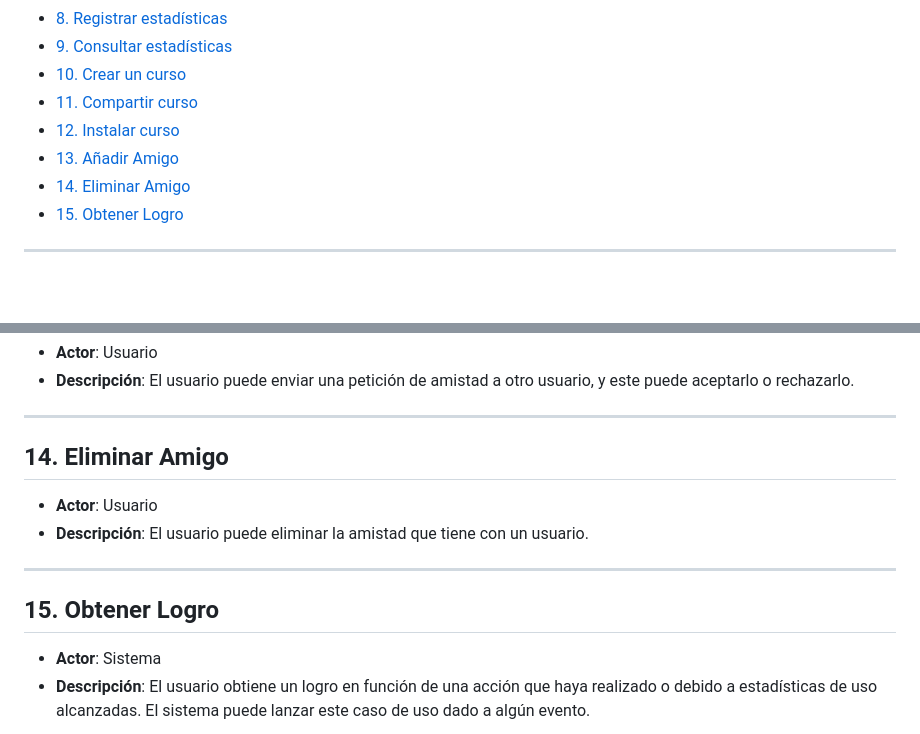
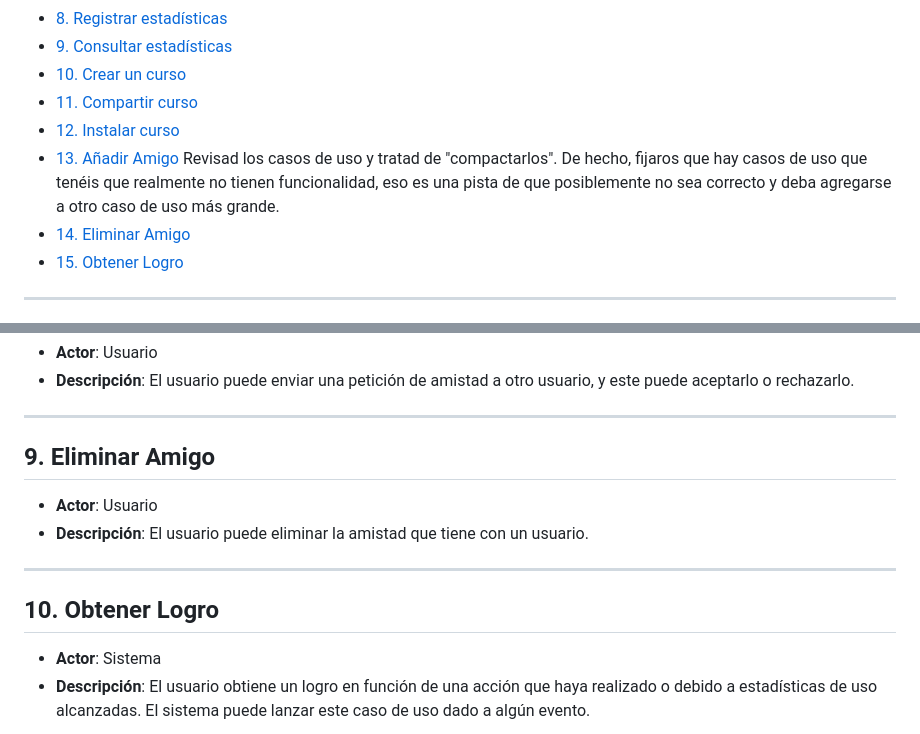
Before and after one commit to JHLumu/Proyecto_PDS_2024-25, a Markdown page: docs/casos-de-uso/casos-de-uso.md, 2 parts joined by grey strips. GitHub-like rendering; blank space fills up the shorter version.

```diff
--- a/docs/casos-de-uso/casos-de-uso.md
+++ b/docs/casos-de-uso/casos-de-uso.md
@@ -13,7 +13,7 @@
 - [10. Crear un curso](#10-crear-un-curso)
 - [11. Compartir curso](#11-compartir-curso)
 - [12. Instalar curso](#12-instalar-curso-de-otro-usuario)
-- [13. Añadir Amigo](#13-añadir-amigo)
+- [13. Añadir Amigo](#13-añadir-amigo) Revisad los casos de uso y tratad de "compactarlos". De hecho, fijaros que hay casos de uso que tenéis que realmente no tienen funcionalidad, eso es una pista de que posiblemente no sea correcto y deba agregarse a otro caso de uso más grande.
 - [14. Eliminar Amigo](#14-eliminar-amigo)
 - [15. Obtener Logro](#15-obtener-logro)
 
@@ -155,12 +121,12 @@ El usuario inicia sesión para acceder a la plataforma con su cuenta.
 
 ---
 
-## 14. Eliminar Amigo
+## 9. Eliminar Amigo
 * **Actor**: Usuario
 * **Descripción**: El usuario puede eliminar la amistad que tiene con un usuario.
 
 ---
 
-## 15. Obtener Logro
+## 10. Obtener Logro
 * **Actor**: Sistema
 * **Descripción**: El usuario obtiene un logro en función de una acción que haya realizado o debido a estadísticas de uso alcanzadas. El sistema puede lanzar este caso de uso dado a algún evento.
```
Also changed, not shown: other parts of docs/casos-de-uso/casos-de-uso.md (+7 -41 lines).
